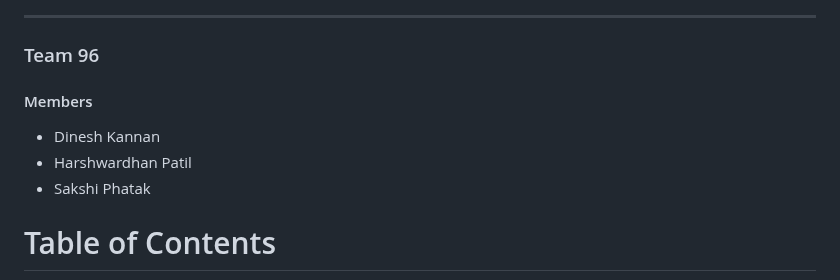
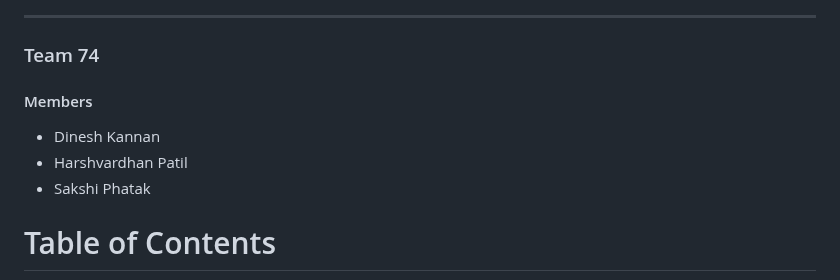
Before and after one commit to SoftwareEngineeringNCSU101/BurnoutExtreme, a Markdown page: README.md, the part around one of its changes. GitHub-like rendering.

```diff
--- a/README.md
+++ b/README.md
@@ -42,9 +42,9 @@
 
 ---
-### Team 96
+### Team 74
 #### Members
 * Dinesh Kannan
-* Harshwardhan Patil
+* Harshvardhan Patil
 * Sakshi Phatak
 
 # Table of Contents
```
Also changed, not shown: other parts of README.md (+51 -4 lines).
